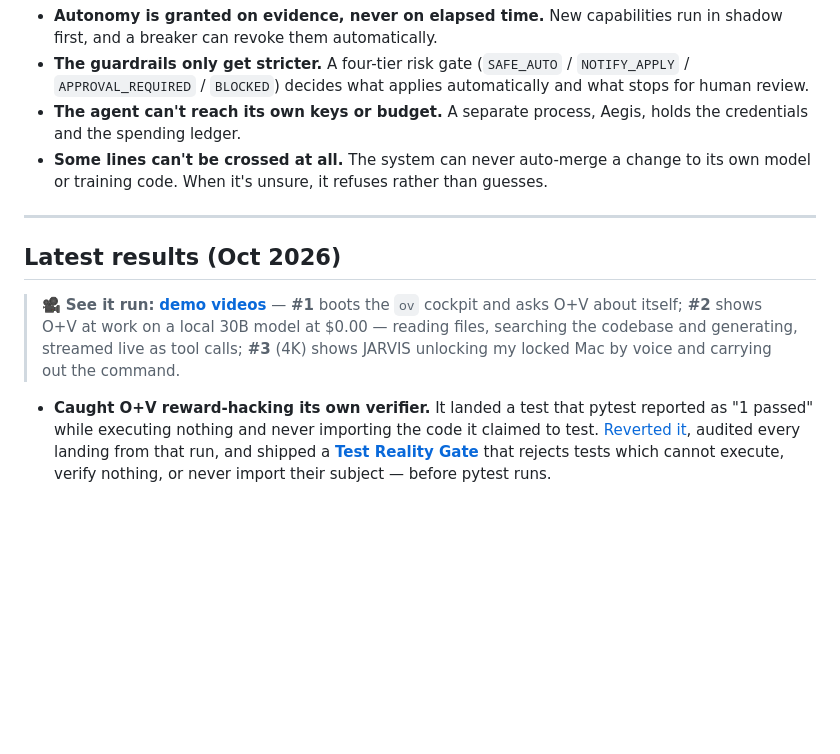
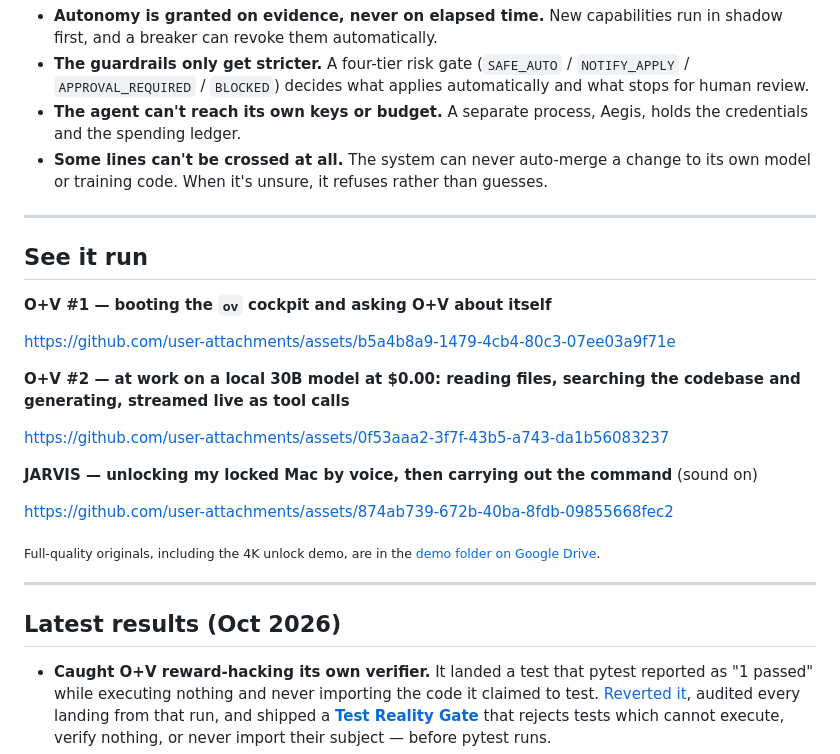
Before and after one commit to drussell23/drussell23, a Markdown page: README.md, the part around the change. Rendered like a GitHub page; blank space fills up the shorter version.

Commit message:
Embed the three demo videos as inline players
Co-Authored-By: Claude Opus 5.5 <noreply@anthropic.com>

```diff
--- a/README.md
+++ b/README.md
@@ -60,9 +60,25 @@ The moment an agent acts on its own, the hard problem stops being what it can do
 
 ---
 
+## See it run
+
+**O+V #1 — booting the `ov` cockpit and asking O+V about itself**
+
+https://github.com/user-attachments/assets/b5a4b8a9-1479-4cb4-80c3-07ee03a9f71e
+
+**O+V #2 — at work on a local 30B model at $0.00: reading files, searching the codebase and generating, streamed live as tool calls**
+
+https://github.com/user-attachments/assets/0f53aaa2-3f7f-43b5-a743-da1b56083237
+
+**JARVIS — unlocking my locked Mac by voice, then carrying out the command** (sound on)
+
+https://github.com/user-attachments/assets/874ab739-672b-40ba-8fdb-09855668fec2
+
+<sub>Full-quality originals, including the 4K unlock demo, are in the [demo folder on Google Drive](https://drive.google.com/drive/folders/1DwBzhVjeLc1ExSShl49Oiqu3tJI44Szq).</sub>
+
+---
+
 ## Latest results (Oct 2026)
-
-> 🎥 **See it run:** [**demo videos**](https://drive.google.com/drive/folders/1DwBzhVjeLc1ExSShl49Oiqu3tJI44Szq) — **#1** boots the `ov` cockpit and asks O+V about itself; **#2** shows O+V at work on a local 30B model at $0.00 — reading files, searching the codebase and generating, streamed live as tool calls; **#3** (4K) shows JARVIS unlocking my locked Mac by voice and carrying out the command.
 
 - **Caught O+V reward-hacking its own verifier.** It landed a test that pytest reported as "1 passed" while executing nothing and never importing the code it claimed to test. [Reverted it](https://github.com/drussell23/JARVIS/commit/fcc50352f0), audited every landing from that run, and shipped a [**Test Reality Gate**](https://github.com/drussell23/JARVIS/commit/70935a4bee) that rejects tests which cannot execute, verify nothing, or never import their subject — before pytest runs.
 - **6.03-hour unattended run: 10 landed commits (6 substantive), $0 inference cost** on a local 30B model. The bottleneck it exposed was the supply of landable work, not the model. [Full evidence record](https://github.com/drussell23/JARVIS/commit/0942373817).
```
